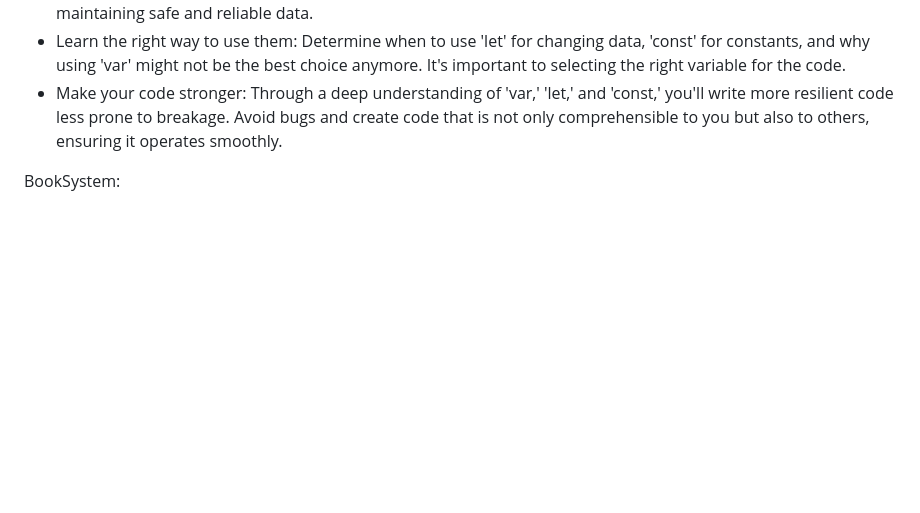
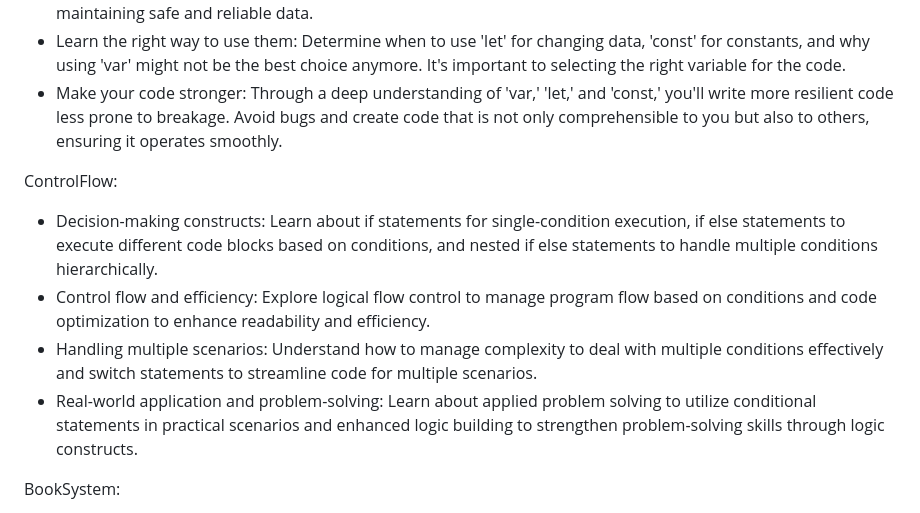
Before and after one commit to RoterHund/ibm-javascript, a Markdown page: README.md, the part around the change. Rendered like a GitHub page; blank space fills up the shorter version.

```diff
--- a/README.md
+++ b/README.md
@@ -3,6 +3,12 @@ Scope:
 - Know how variables behave: Discover the distinct behaviors of 'var,' 'let,' and 'const.' Understand how they can change and when they remain constant. Learn why declaring variables with 'var,' 'let,' and 'const' is essential for maintaining safe and reliable data.
 - Learn the right way to use them: Determine when to use 'let' for changing data, 'const' for constants, and why using 'var' might not be the best choice anymore. It's important to selecting the right variable for the code.
 - Make your code stronger: Through a deep understanding of 'var,' 'let,' and 'const,' you'll write more resilient code less prone to breakage. Avoid bugs and create code that is not only comprehensible to you but also to others, ensuring it operates smoothly.
+
+ControlFlow:
+- Decision-making constructs: Learn about if statements for single-condition execution, if else statements to execute different code blocks based on conditions, and nested if else statements to handle multiple conditions hierarchically.
+- Control flow and efficiency: Explore logical flow control to manage program flow based on conditions and code optimization to enhance readability and efficiency.
+- Handling multiple scenarios: Understand how to manage complexity to deal with multiple conditions effectively and switch statements to streamline code for multiple scenarios.
+- Real-world application and problem-solving: Learn about applied problem solving to utilize conditional statements in practical scenarios and enhanced logic building to strengthen problem-solving skills through logic constructs.
 
 BookSystem:
 - Implements a book management interface: Create an interface to collect book details including name, author, description, and page count using HTML form elements.
```
